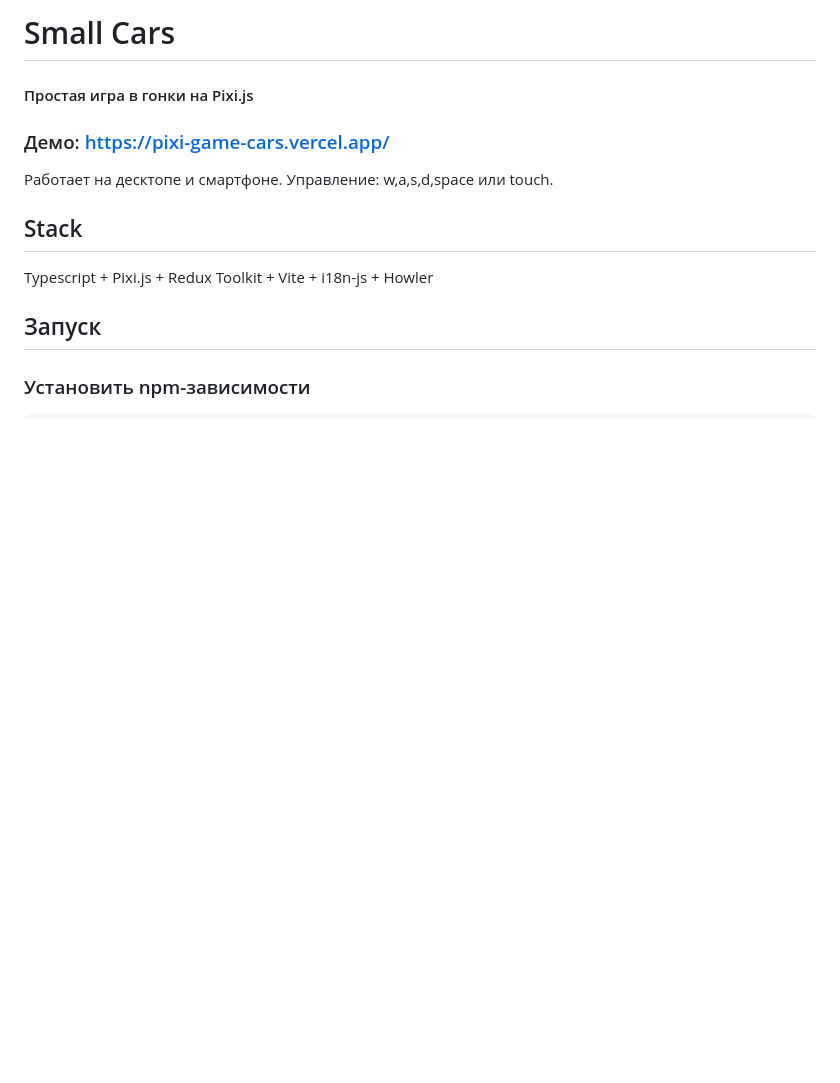
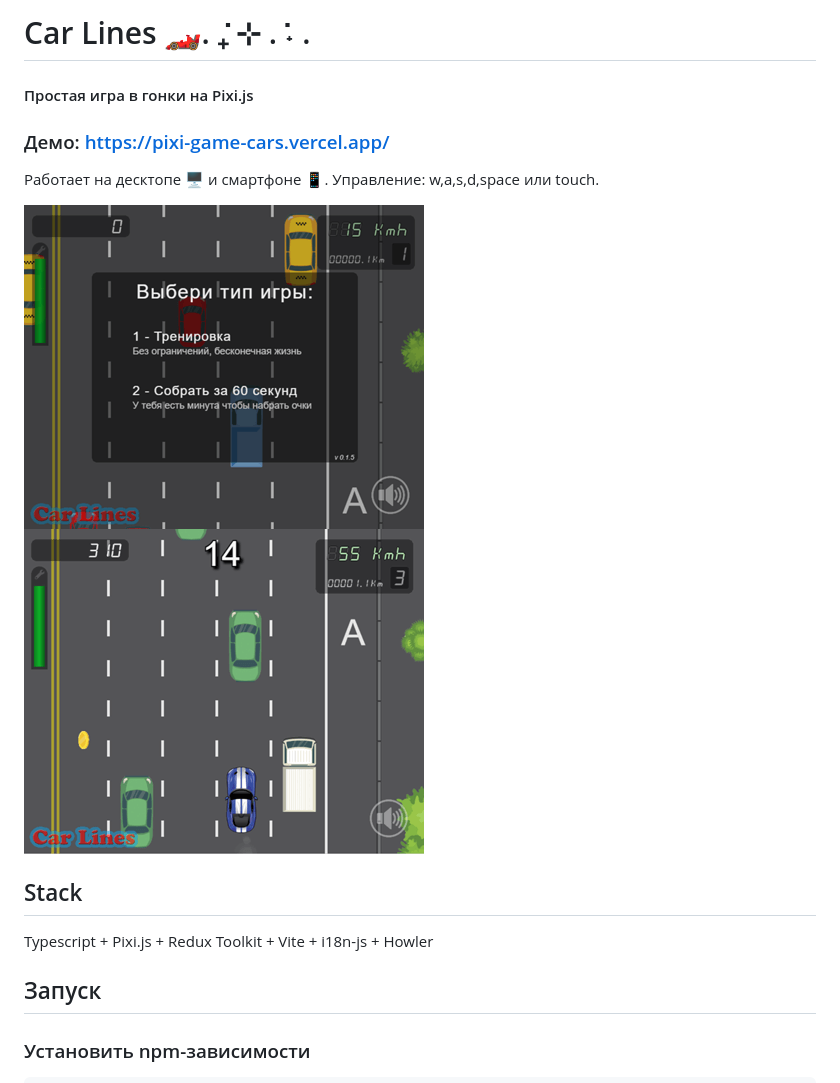
Before and after one commit to 2dva/pixi-game-cars, a Markdown page: README.md, the part around the change. GitHub-like rendering; pictures changed too: src/assets/carlines_screen.png (added), src/assets/carlines_screen2.png (added); blank space fills up the shorter version.

```diff
--- a/README.md
+++ b/README.md
@@ -1,9 +1,13 @@
-# Small Cars
+# Car Lines 🏎️. ݁₊ ⊹ . ݁˖ .
 #### Простая игра в гонки на Pixi.js
 
 ### Демо: https://pixi-game-cars.vercel.app/
 
-Работает на десктопе и смартфоне. Управление: w,a,s,d,space или touch.
+Работает на десктопе 🖥️ и смартфоне 📱. Управление: w,a,s,d,space или touch.
+
+
+<img src="src/assets/carlines_screen2.png" width="400" height="325">
+<img src="src/assets/carlines_screen.png" width="400" height="325">
 
 ## Stack
 Typescript + Pixi.js + Redux Toolkit + Vite + i18n-js + Howler
```
Also changed, not shown: 8 other files.
